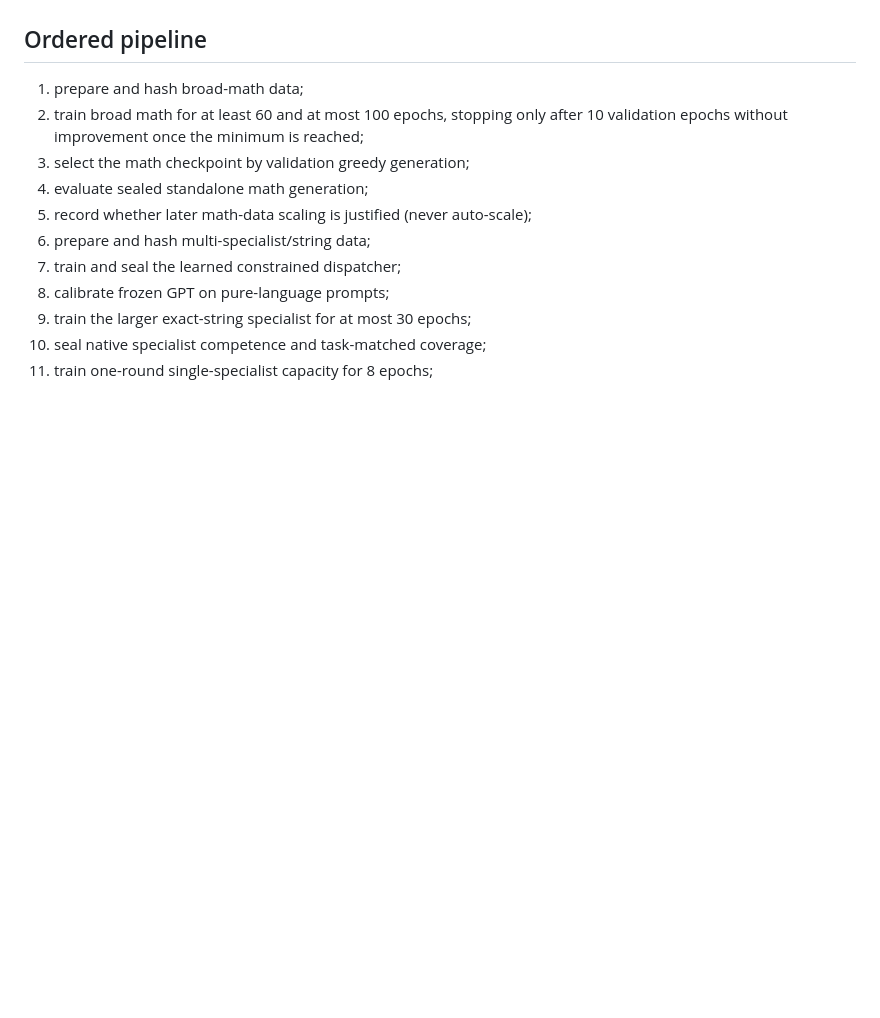
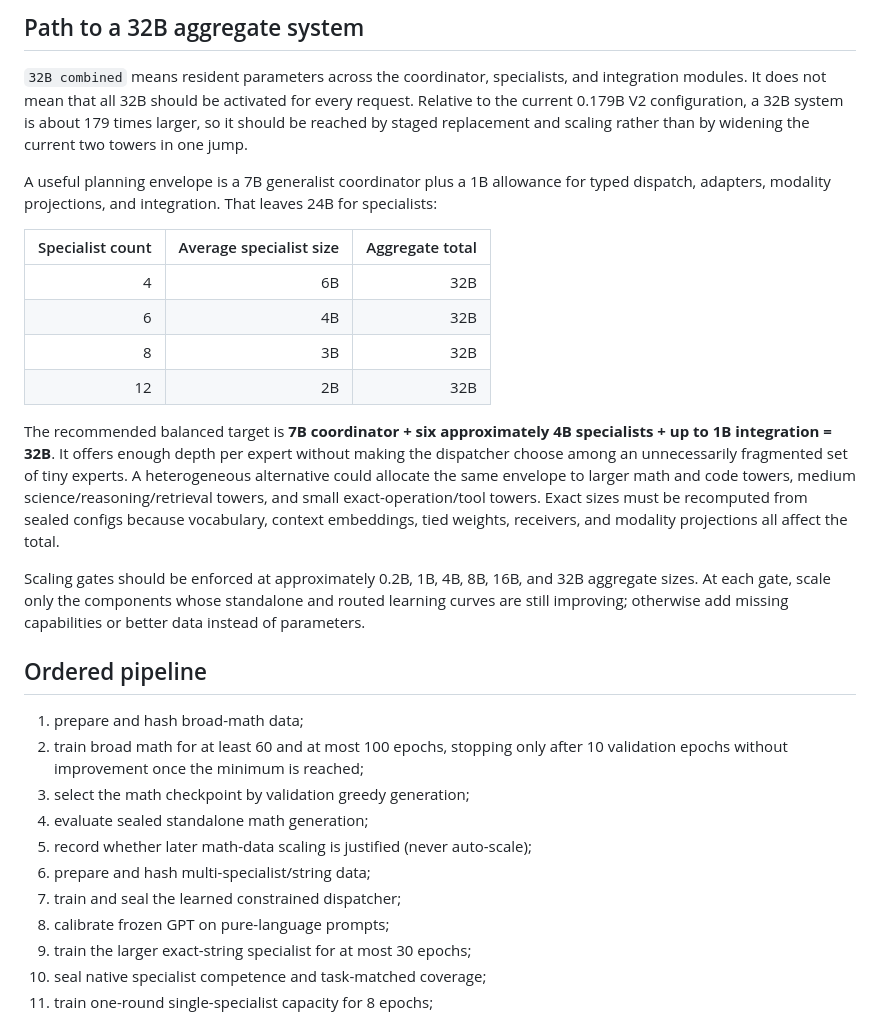
Before and after one commit to GeekDad2016/CFTN-MATHS, a Markdown page: V2_EVIDENCE_REVISION.md, the part around one of its changes. Drawn GitHub-style; blank space fills up the shorter version.

Commit message:
Document capability tower and 32B scaling roadmap

```diff
--- a/V2_EVIDENCE_REVISION.md
+++ b/V2_EVIDENCE_REVISION.md
@@ -91,3 +149,36 @@ run. Activating it requires a new sealed config that defines:
+## Path to a 32B aggregate system
+
+`32B combined` means resident parameters across the coordinator, specialists,
+and integration modules. It does not mean that all 32B should be activated for
+every request. Relative to the current 0.179B V2 configuration, a 32B system is
+about 179 times larger, so it should be reached by staged replacement and
+scaling rather than by widening the current two towers in one jump.
+
+A useful planning envelope is a 7B generalist coordinator plus a 1B allowance
+for typed dispatch, adapters, modality projections, and integration. That
+leaves 24B for specialists:
+
+| Specialist count | Average specialist size | Aggregate total |
+| ---: | ---: | ---: |
+| 4 | 6B | 32B |
+| 6 | 4B | 32B |
+| 8 | 3B | 32B |
+| 12 | 2B | 32B |
+
+The recommended balanced target is **7B coordinator + six approximately 4B
+specialists + up to 1B integration = 32B**. It offers enough depth per expert
+without making the dispatcher choose among an unnecessarily fragmented set of
+tiny experts. A heterogeneous alternative could allocate the same envelope to
+larger math and code towers, medium science/reasoning/retrieval towers, and
+small exact-operation/tool towers. Exact sizes must be recomputed from sealed
+configs because vocabulary, context embeddings, tied weights, receivers, and
+modality projections all affect the total.
+
+Scaling gates should be enforced at approximately 0.2B, 1B, 4B, 8B, 16B, and
+32B aggregate sizes. At each gate, scale only the components whose standalone
+and routed learning curves are still improving; otherwise add missing
+capabilities or better data instead of parameters.
+
 ## Ordered pipeline
 
 1. prepare and hash broad-math data;
```
Also changed, not shown: other parts of V2_EVIDENCE_REVISION.md (+58 -0 lines).
